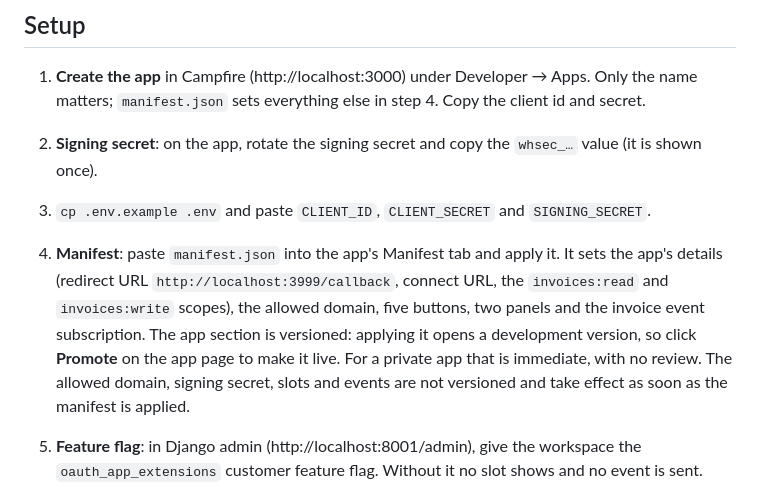
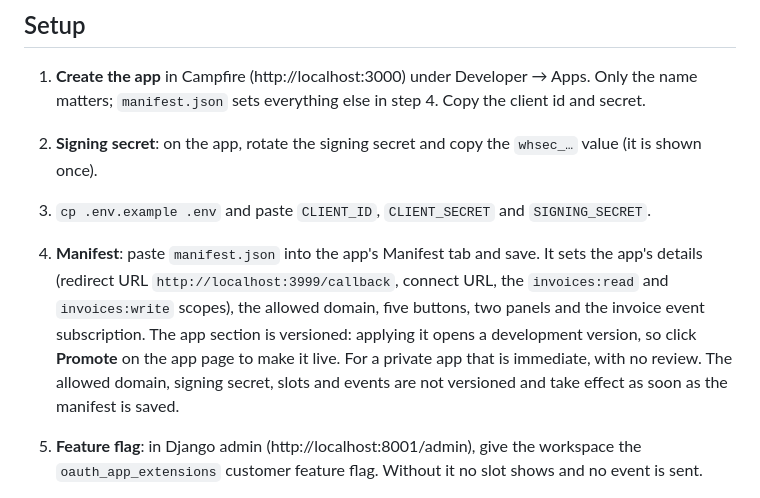
Before and after one commit to Campfire-eng/campfire_faketax_app, a Markdown page: README.md, the part around the change. Rendered like a GitHub page.

Commit message:
docs: manifest tab saves

```diff
--- a/README.md
+++ b/README.md
@@ -16,13 +16,13 @@ otherwise the workspace's `default_rate` install config (5.00 unless changed). P
 2. **Signing secret**: on the app, rotate the signing secret and copy the `whsec_…` value (it is
    shown once).
 3. `cp .env.example .env` and paste `CLIENT_ID`, `CLIENT_SECRET` and `SIGNING_SECRET`.
-4. **Manifest**: paste `manifest.json` into the app's Manifest tab and apply it. It sets the
+4. **Manifest**: paste `manifest.json` into the app's Manifest tab and save. It sets the
    app's details (redirect URL `http://localhost:3999/callback`, connect URL, the
    `invoices:read` and `invoices:write` scopes), the allowed domain, five buttons, two panels and
    the invoice event subscription. The app section is versioned: applying it opens a development version,
    so click **Promote** on the app page to make it live. For a private app that is immediate,
    with no review. The allowed domain, signing secret, slots and events are not versioned and
-   take effect as soon as the manifest is applied.
+   take effect as soon as the manifest is saved.
 5. **Feature flag**: in Django admin (http://localhost:8001/admin), give the workspace the
    `oauth_app_extensions` customer feature flag. Without it no slot shows and no event is sent.
 6. Run it:
```
